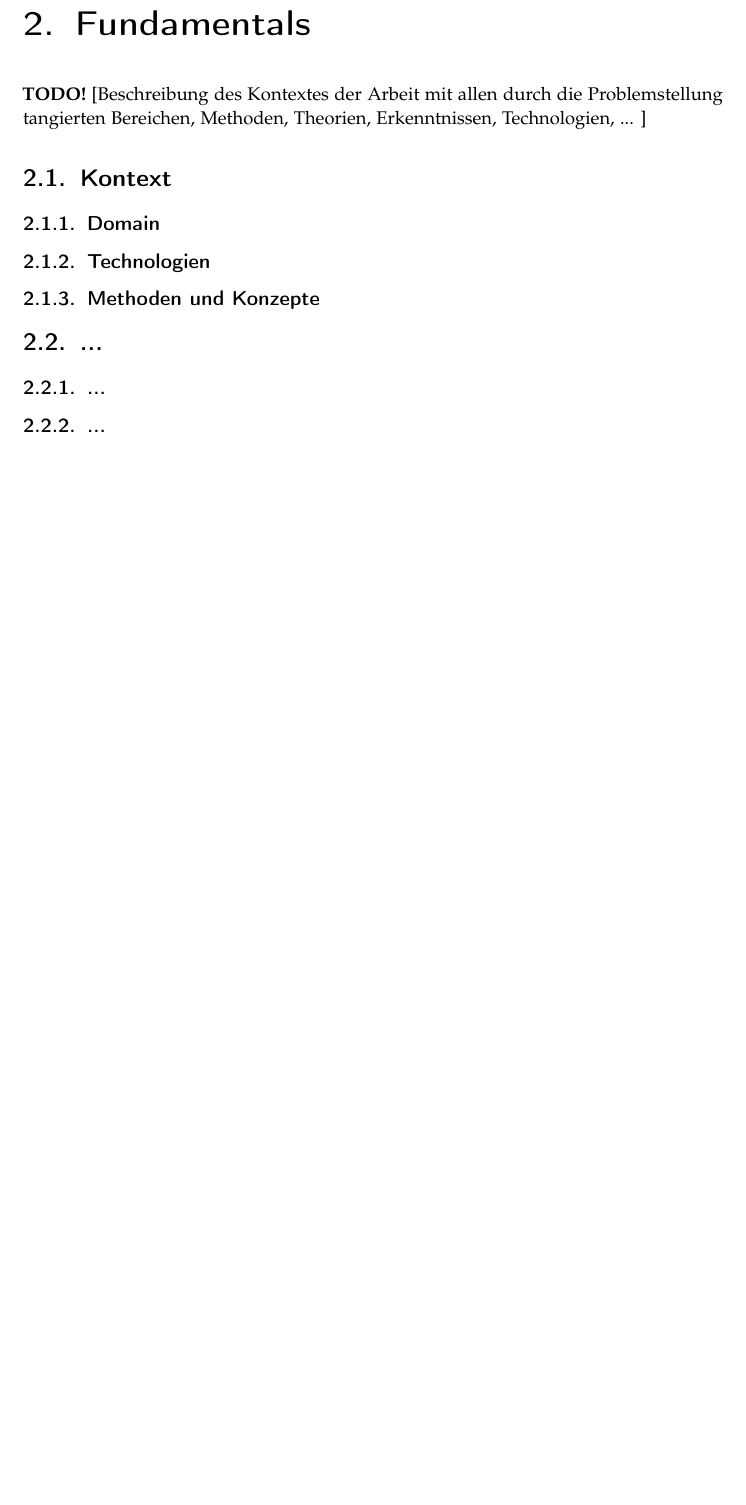
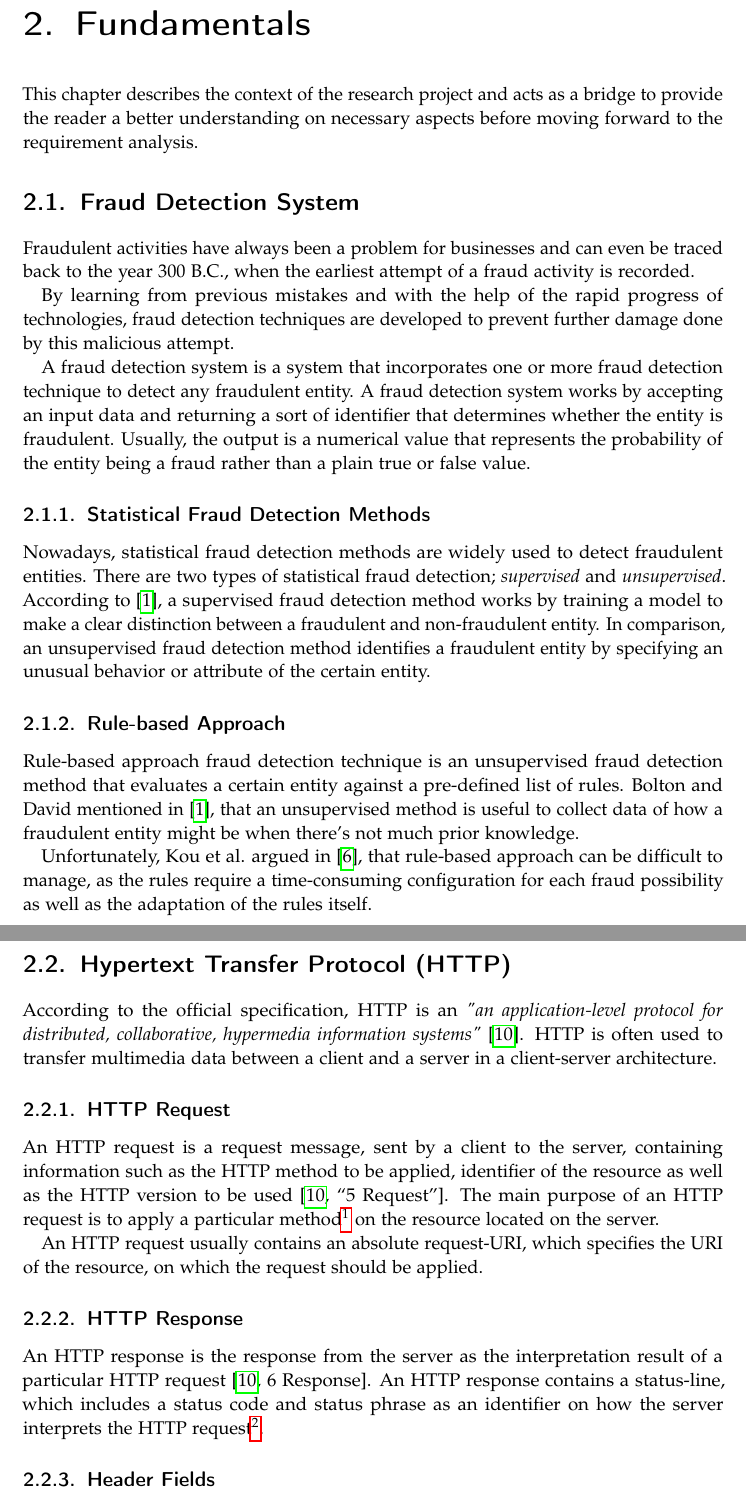
Before and after one commit to BA-LouisAndrew/thesis, a LaTeX thesis (template.tex, which reads chapters/fundamentals/fundamentals.tex, template.bib): part of page 11 of 73 before the commit and two parts of pages 11 and 12 of 75 after it, the two joined at a grey line, cut so that both start at the same text, the shorter picture padded with empty space. Compiled offline with pdfLaTeX.

Commit message:
feat(funda): add content on fds and http in funda

```diff
--- a/chapters/fundamentals/fundamentals.tex
+++ b/chapters/fundamentals/fundamentals.tex
@@ -1,26 +1,37 @@
 \chapter{Fundamentals}
 
-\textbf{TODO!}
-[Beschreibung des Kontextes der Arbeit mit allen durch die Problemstellung tangierten Bereichen, Methoden, Theorien, Erkenntnissen, Technologien, ... ]
+  This chapter describes the context of the research project and acts as a bridge to provide the reader a better understanding on necessary aspects before moving forward to the requirement analysis.
 
+  \section{Fraud Detection System}
 
-\section{Kontext}
+    Fraudulent activities have always been a problem for businesses and can even be traced back to the year 300 B.C., when the earliest attempt of a fraud activity is recorded.
 
+    By learning from previous mistakes and with the help of the rapid progress of technologies, fraud detection techniques are developed to prevent further damage done by this malicious attempt.
 
-\subsection{Domain}
+    A fraud detection system is a system that incorporates one or more fraud detection technique to detect any fraudulent entity. A fraud detection system works by accepting an input data and returning a sort of identifier that determines whether the entity is fraudulent. Usually, the output is a numerical value that represents the probability of the entity being a fraud rather than a plain true or false value.
 
+    \subsection{Statistical Fraud Detection Methods}
 
+      Nowadays, statistical fraud detection methods are widely used to detect fraudulent entities. There are two types of statistical fraud detection; \emph{supervised} and \emph{unsupervised}. According to \autocite{statistical-fds}, a supervised fraud detection method works by training a model to make a clear distinction between a fraudulent and non-fraudulent entity. In comparison, an unsupervised fraud detection method identifies a fraudulent entity by specifying an unusual behavior or attribute of the certain entity.
 
-\subsection{Technologien}
+    \subsection{Rule-based Approach}
 
+      Rule-based approach fraud detection technique is an unsupervised fraud detection method that evaluates a certain entity against a pre-defined list of rules. Bolton and David mentioned in \autocite{statistical-fds}, that an unsupervised method is useful to collect data of how a fraudulent entity might be when there's not much prior knowledge.
 
-\subsection{Methoden und Konzepte}
+      Unfortunately, Kou et al. argued in \autocite{1297040}, that rule-based approach can be difficult to manage, as the rules require a time-consuming configuration for each fraud possibility as well as the adaptation of the rules itself.
 
+  \section{Hypertext Transfer Protocol (HTTP)}
 
-\section{...}
+    According to the official specification, HTTP is an \emph{"an application-level protocol for distributed, collaborative, hypermedia information systems"} \autocite{http-rfc}. HTTP is often used to transfer multimedia data between a client and a server in a client-server architecture.
 
+    \subsection{HTTP Request}
 
-\subsection{...}
+      An HTTP request is a request message, sent by a client to the server, containing information such as the HTTP method to be applied, identifier of the resource as well as the HTTP version to be used \autocite[\enquote{5 Request}]{http-rfc}. The main purpose of an HTTP request is to apply a particular method\footnote{The HTTP methods available for an HTTP request can be found in \autocite[\enquote{5.1.1 Method}]{http-rfc}.} on the resource located on the server.
 
+      An HTTP request usually contains an absolute request-URI, which specifies the URI of the resource, on which the request should be applied.
 
-\subsection{...}
+    \subsection{HTTP Response}
+
+      An HTTP response is the response from the server as the interpretation result of a particular HTTP request \autocite[6 Response]{http-rfc}. An HTTP response contains a status-line, which includes a status code and status phrase as an identifier on how the server interprets the HTTP request\footnote{The complete definition on each status-code and its meaning can be found in \autocite[\enquote{10 Status Code Definitions}]{http-rfc}.}.
+
+    \subsection{Header Fields}
--- a/template.bib
+++ b/template.bib
@@ -147,0 +163,2 @@
+  year={2004},
+  volume={2},
```
Also changed, not shown: chapters/analysis/analysis.tex (+3 -1 lines), chapters/concept/sw-architecture.tex (+1 -1 lines), chapters/fundamentals/fundamentals.tex (6 more changed lines), template.bib (19 more changed lines).
